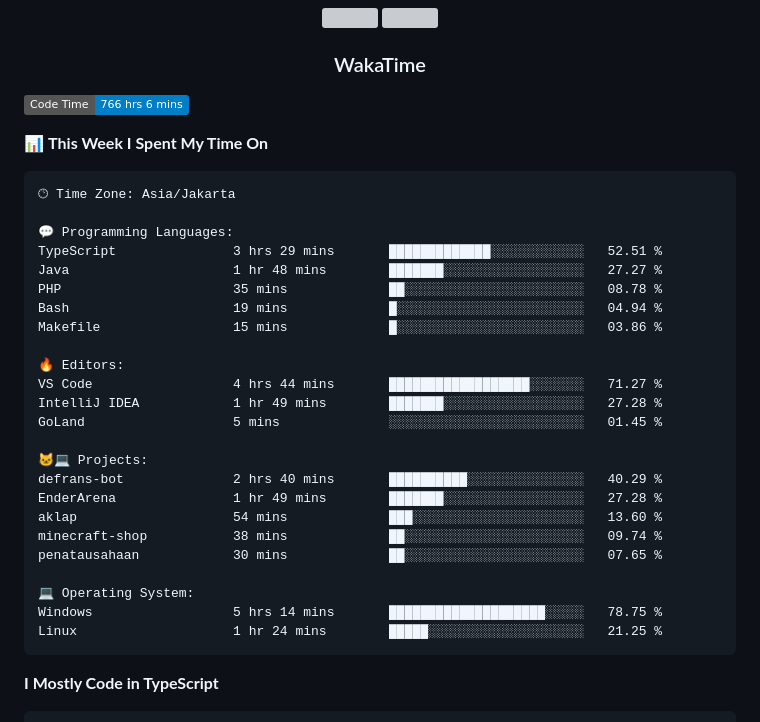
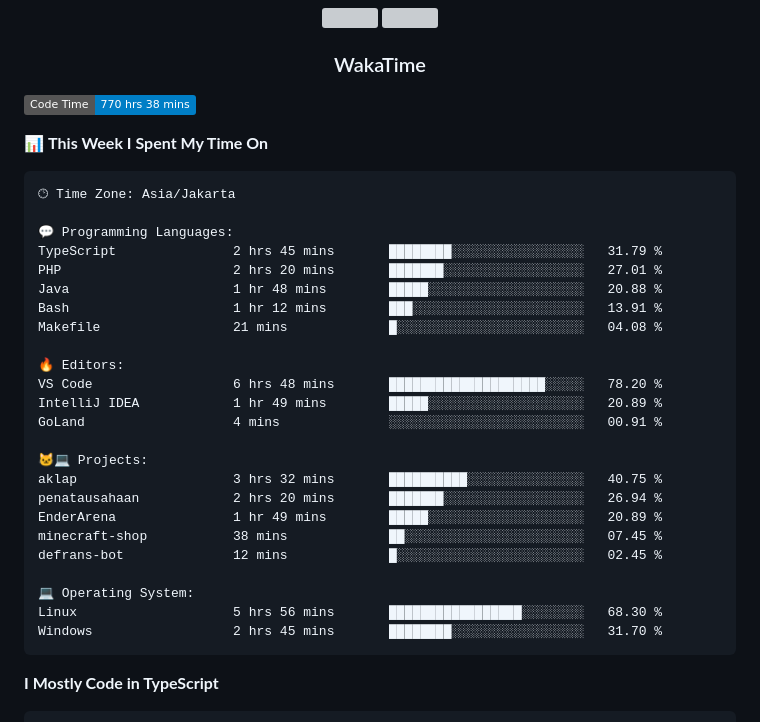
Before and after one commit to Tiramitzu/tiramitzu, a Markdown page: README.md, the part around one of its changes. Drawn GitHub-style; badges without logos; grey boxes are pictures that could not be loaded.

Commit message:
Updated with Dev Metrics

````diff
--- a/README.md
+++ b/README.md
@@ -56,7 +56,7 @@
 <h3 align="center">WakaTime</h3>
 
 <!--START_SECTION:waka-->
-![Code Time](http://img.shields.io/badge/Code%20Time-766%20hrs%206%20mins-blue)
+![Code Time](http://img.shields.io/badge/Code%20Time-770%20hrs%2038%20mins-blue)
 
 📊 **This Week I Spent My Time On**
 
@@ -64,27 +64,27 @@
 🕑︎ Time Zone: Asia/Jakarta
 
 💬 Programming Languages:
-TypeScript               3 hrs 29 mins       █████████████░░░░░░░░░░░░   52.51 %
-Java                     1 hr 48 mins        ███████░░░░░░░░░░░░░░░░░░   27.27 %
-PHP                      35 mins             ██░░░░░░░░░░░░░░░░░░░░░░░   08.78 %
-Bash                     19 mins             █░░░░░░░░░░░░░░░░░░░░░░░░   04.94 %
-Makefile                 15 mins             █░░░░░░░░░░░░░░░░░░░░░░░░   03.86 %
+TypeScript               2 hrs 45 mins       ████████░░░░░░░░░░░░░░░░░   31.79 %
+PHP                      2 hrs 20 mins       ███████░░░░░░░░░░░░░░░░░░   27.01 %
+Java                     1 hr 48 mins        █████░░░░░░░░░░░░░░░░░░░░   20.88 %
+Bash                     1 hr 12 mins        ███░░░░░░░░░░░░░░░░░░░░░░   13.91 %
+Makefile                 21 mins             █░░░░░░░░░░░░░░░░░░░░░░░░   04.08 %
 
 🔥 Editors:
-VS Code                  4 hrs 44 mins       ██████████████████░░░░░░░   71.27 %
-IntelliJ IDEA            1 hr 49 mins        ███████░░░░░░░░░░░░░░░░░░   27.28 %
-GoLand                   5 mins              ░░░░░░░░░░░░░░░░░░░░░░░░░   01.45 %
+VS Code                  6 hrs 48 mins       ████████████████████░░░░░   78.20 %
+IntelliJ IDEA            1 hr 49 mins        █████░░░░░░░░░░░░░░░░░░░░   20.89 %
+GoLand                   4 mins              ░░░░░░░░░░░░░░░░░░░░░░░░░   00.91 %
 
 🐱‍💻 Projects:
-defrans-bot              2 hrs 40 mins       ██████████░░░░░░░░░░░░░░░   40.29 %
-EnderArena               1 hr 49 mins        ███████░░░░░░░░░░░░░░░░░░   27.28 %
-aklap                    54 mins             ███░░░░░░░░░░░░░░░░░░░░░░   13.60 %
-minecraft-shop           38 mins             ██░░░░░░░░░░░░░░░░░░░░░░░   09.74 %
-penatausahaan            30 mins             ██░░░░░░░░░░░░░░░░░░░░░░░   07.65 %
+aklap                    3 hrs 32 mins       ██████████░░░░░░░░░░░░░░░   40.75 %
+penatausahaan            2 hrs 20 mins       ███████░░░░░░░░░░░░░░░░░░   26.94 %
+EnderArena               1 hr 49 mins        █████░░░░░░░░░░░░░░░░░░░░   20.89 %
+minecraft-shop           38 mins             ██░░░░░░░░░░░░░░░░░░░░░░░   07.45 %
+defrans-bot              12 mins             █░░░░░░░░░░░░░░░░░░░░░░░░   02.45 %
 
 💻 Operating System:
-Windows                  5 hrs 14 mins       ████████████████████░░░░░   78.75 %
-Linux                    1 hr 24 mins        █████░░░░░░░░░░░░░░░░░░░░   21.25 %
+Linux                    5 hrs 56 mins       █████████████████░░░░░░░░   68.30 %
+Windows                  2 hrs 45 mins       ████████░░░░░░░░░░░░░░░░░   31.70 %
 ```
 
 **I Mostly Code in TypeScript**
````
Also changed, not shown: other parts of README.md (+1 -1 lines).
